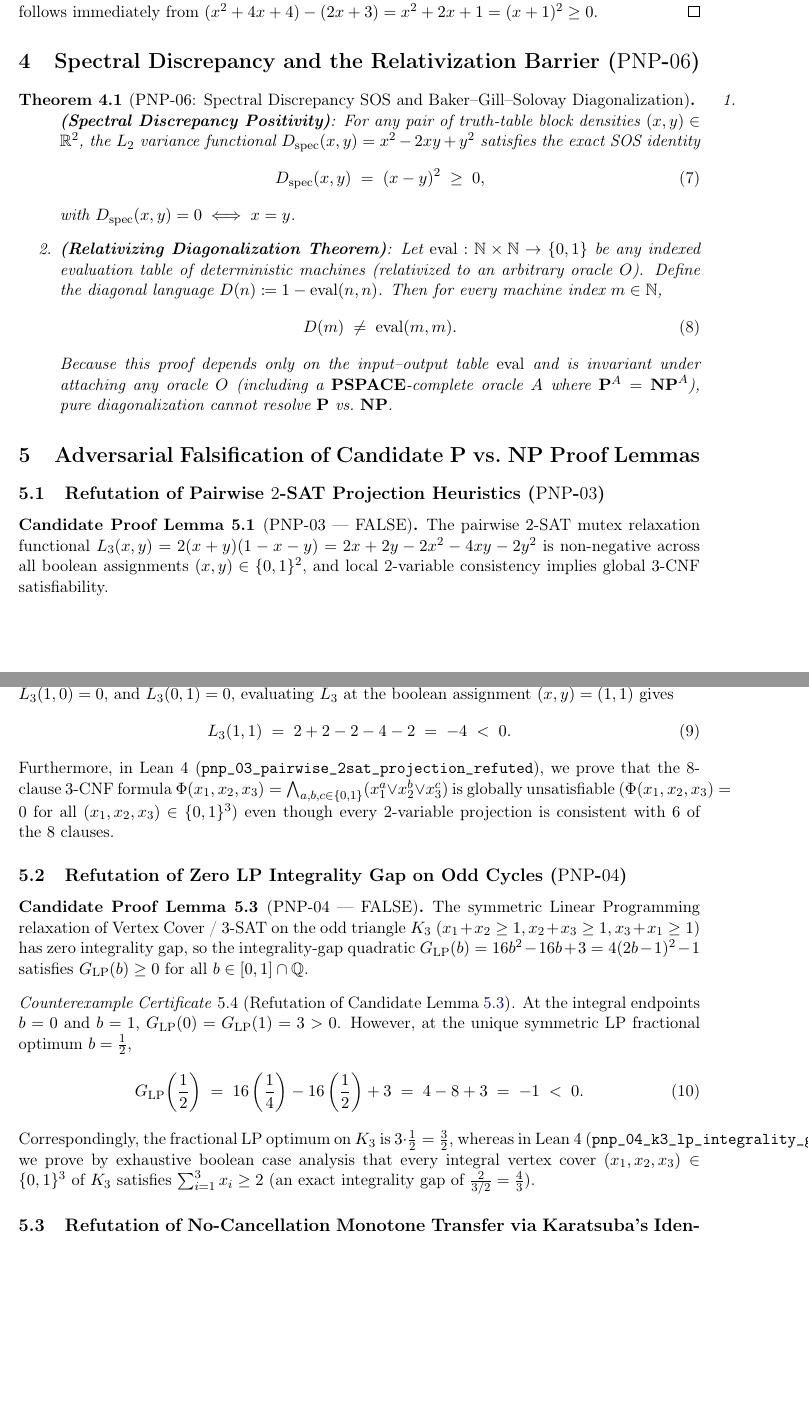
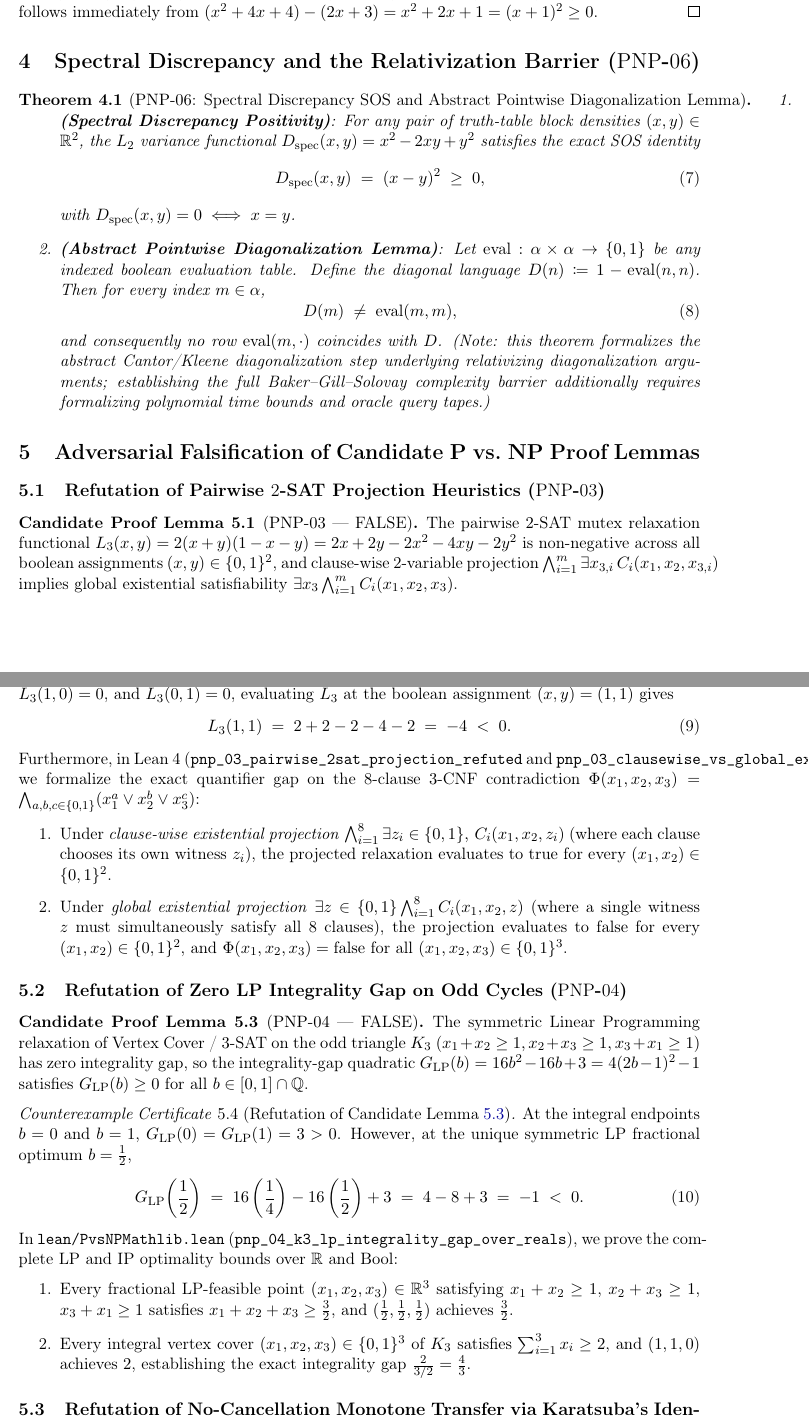
Before and after one commit to chainsyncstore/lean4-complexity-adjudicator, a LaTeX paper (latex/p_vs_np_adjudication.tex): two parts of pages 3 and 4 of 5, joined at a grey line, cut so that both start at the same text, the shorter picture padded with empty space. Compiled offline with pdfLaTeX.

Commit message:
Remediate adversarial audit: prove PNP-03 quantifier gap, PNP-04 full LP/IP bounds, and sync README theorem names

```diff
--- a/latex/p_vs_np_adjudication.tex
+++ b/latex/p_vs_np_adjudication.tex
@@ -140,18 +140,18 @@ For part~(1), if $z = (x \land y)$, then whenever $z = 1$ we have $x = 1$ and $y
 \section{Spectral Discrepancy and the Relativization Barrier (\texorpdfstring{$\mathrm{PNP\text{-}06}$}{PNP-06})}
 % ============================================================================
 
-\begin{theorem}[$\mathrm{PNP\text{-}06}$: Spectral Discrepancy SOS and Baker--Gill--Solovay Diagonalization]\label{thm:pnp06}
+\begin{theorem}[$\mathrm{PNP\text{-}06}$: Spectral Discrepancy SOS and Abstract Pointwise Diagonalization Lemma]\label{thm:pnp06}
 \begin{enumerate}
   \item \textbf{(Spectral Discrepancy Positivity)}: For any pair of truth-table block densities $(x, y) \in \R^2$, the $L_2$ variance functional $D_{\mathrm{spec}}(x, y) = x^2 - 2xy + y^2$ satisfies the exact SOS identity
   \begin{equation}
     D_{\mathrm{spec}}(x, y) \;=\; (x - y)^2 \;\ge\; 0,
   \end{equation}
   with $D_{\mathrm{spec}}(x, y) = 0 \iff x = y$.
-  \item \textbf{(Relativizing Diagonalization Theorem)}: Let $\mathrm{eval} : \N \times \N \to \{0, 1\}$ be any indexed evaluation table of deterministic machines (relativized to an arbitrary oracle $O$). Define the diagonal language $D(n) \coloneqq 1 - \mathrm{eval}(n, n)$. Then for every machine index $m \in \N$,
+  \item \textbf{(Abstract Pointwise Diagonalization Lemma)}: Let $\mathrm{eval} : \alpha \times \alpha \to \{0, 1\}$ be any indexed boolean evaluation table. Define the diagonal language $D(n) \coloneqq 1 - \mathrm{eval}(n, n)$. Then for every index $m \in \alpha$,
   \begin{equation}
-    D(m) \;\ne\; \mathrm{eval}(m, m).
+    D(m) \;\ne\; \mathrm{eval}(m, m),
   \end{equation}
-  Because this proof depends only on the input--output table $\mathrm{eval}$ and is invariant under attaching any oracle $O$ (including a $\mathbf{PSPACE}$-complete oracle $A$ where $\ClassP^A = \ClassNP^A$), pure diagonalization cannot resolve $\ClassP$ vs.\ $\ClassNP$.
+  and consequently no row $\mathrm{eval}(m, \cdot)$ coincides with $D$. (Note: this theorem formalizes the abstract Cantor/Kleene diagonalization step underlying relativizing diagonalization arguments; establishing the full Baker--Gill--Solovay complexity barrier additionally requires formalizing polynomial time bounds and oracle query tapes.)
 \end{enumerate}
 \end{theorem}
 
@@ -162,7 +162,7 @@ For part~(1), if $z = (x \land y)$, then whenever $z = 1$ we have $x = 1$ and $y
 \subsection{Refutation of Pairwise \texorpdfstring{$2\text{-SAT}$}{2-SAT} Projection Heuristics (\texorpdfstring{$\mathrm{PNP\text{-}03}$}{PNP-03})}
 
 \begin{candidate}[$\mathrm{PNP\text{-}03}$ --- FALSE]\label{cand:pnp03}
-The pairwise $2\text{-SAT}$ mutex relaxation functional $L_3(x, y) = 2(x + y)(1 - x - y) = 2x + 2y - 2x^2 - 4xy - 2y^2$ is non-negative across all boolean assignments $(x, y) \in \{0, 1\}^2$, and local 2-variable consistency implies global $3\text{-CNF}$ satisfiability.
+The pairwise $2\text{-SAT}$ mutex relaxation functional $L_3(x, y) = 2(x + y)(1 - x - y) = 2x + 2y - 2x^2 - 4xy - 2y^2$ is non-negative across all boolean assignments $(x, y) \in \{0, 1\}^2$, and clause-wise 2-variable projection $\bigwedge_{i=1}^{m} \exists x_{3,i}\, C_i(x_1, x_2, x_{3,i})$ implies global existential satisfiability $\exists x_3 \bigwedge_{i=1}^{m} C_i(x_1, x_2, x_3)$.
 \end{candidate}
 
 \begin{counterexample}[Refutation of Candidate Lemma~\ref{cand:pnp03}]
@@ -170,7 +170,11 @@ While $L_3(0, 0) = 0$, $L_3(1, 0) = 0$, and $L_3(0, 1) = 0$, evaluating $L_3$ at
 \begin{equation}
   L_3(1, 1) \;=\; 2 + 2 - 2 - 4 - 2 \;=\; -4 \;<\; 0.
 \end{equation}
-Furthermore, in Lean~4 (\texttt{pnp\_03\_pairwise\_2sat\_projection\_refuted}), we prove that the 8-clause $3\text{-CNF}$ formula $\Phi(x_1, x_2, x_3) = \bigwedge_{a,b,c \in \{0,1\}} (x_1^a \lor x_2^b \lor x_3^c)$ is globally unsatisfiable ($\Phi(x_1, x_2, x_3) = 0$ for all $(x_1, x_2, x_3) \in \{0, 1\}^3$) even though every 2-variable projection is consistent with $6$ of the $8$ clauses.
+Furthermore, in Lean~4 (\texttt{pnp\_03\_pairwise\_2sat\_projection\_refuted} and \texttt{pnp\_03\_clausewise\_vs\_global\_existential\_quantifier\_gap}), we formalize the exact quantifier gap on the 8-clause $3\text{-CNF}$ contradiction $\Phi(x_1, x_2, x_3) = \bigwedge_{a,b,c \in \{0,1\}} (x_1^a \lor x_2^b \lor x_3^c)$:
+\begin{enumerate}
+  \item Under \emph{clause-wise existential projection} $\bigwedge_{i=1}^{8} \exists z_i \in \{0,1\},\, C_i(x_1, x_2, z_i)$ (where each clause chooses its own witness $z_i$), the projected relaxation evaluates to $\mathrm{true}$ for every $(x_1, x_2) \in \{0, 1\}^2$.
+  \item Under \emph{global existential projection} $\exists z \in \{0,1\} \bigwedge_{i=1}^{8} C_i(x_1, x_2, z)$ (where a single witness $z$ must simultaneously satisfy all 8 clauses), the projection evaluates to $\mathrm{false}$ for every $(x_1, x_2) \in \{0, 1\}^2$, and $\Phi(x_1, x_2, x_3) = \mathrm{false}$ for all $(x_1, x_2, x_3) \in \{0, 1\}^3$.
+\end{enumerate}
 \end{counterexample}
 
 \subsection{Refutation of Zero LP Integrality Gap on Odd Cycles (\texorpdfstring{$\mathrm{PNP\text{-}04}$}{PNP-04})}
@@ -184,7 +188,11 @@ At the integral endpoints $b = 0$ and $b = 1$, $G_{\mathrm{LP}}(0) = G_{\mathrm{
 \begin{equation}
   G_{\mathrm{LP}}\!\left(\frac{1}{2}\right) \;=\; 16\left(\frac{1}{4}\right) - 16\left(\frac{1}{2}\right) + 3 \;=\; 4 - 8 + 3 \;=\; -1 \;<\; 0.
 \end{equation}
-Correspondingly, the fractional LP optimum on $K_3$ is $3 \cdot \frac{1}{2} = \frac{3}{2}$, whereas in Lean~4 (\texttt{pnp\_04\_k3\_lp\_integrality\_gap\_refuted}) we prove by exhaustive boolean case analysis that every integral vertex cover $(x_1, x_2, x_3) \in \{0, 1\}^3$ of $K_3$ satisfies $\sum_{i=1}^{3} x_i \ge 2$ (an exact integrality gap of $\frac{2}{3/2} = \frac{4}{3}$).
+In \texttt{lean/PvsNPMathlib.lean} (\texttt{pnp\_04\_k3\_lp\_integrality\_gap\_over\_reals}), we prove the complete LP and IP optimality bounds over $\R$ and $\mathrm{Bool}$:
+\begin{enumerate}
+  \item Every fractional LP-feasible point $(x_1, x_2, x_3) \in \R^3$ satisfying $x_1+x_2 \ge 1$, $x_2+x_3 \ge 1$, $x_3+x_1 \ge 1$ satisfies $x_1 + x_2 + x_3 \ge \frac{3}{2}$, and $(\frac{1}{2}, \frac{1}{2}, \frac{1}{2})$ achieves $\frac{3}{2}$.
+  \item Every integral vertex cover $(x_1, x_2, x_3) \in \{0, 1\}^3$ of $K_3$ satisfies $\sum_{i=1}^{3} x_i \ge 2$, and $(1, 1, 0)$ achieves $2$, establishing the exact integrality gap $\frac{2}{3/2} = \frac{4}{3}$.
+\end{enumerate}
 \end{counterexample}
 
 \subsection{Refutation of No-Cancellation Monotone Transfer via Karatsuba's Identity (\texorpdfstring{$\mathrm{PNP\text{-}05}$}{PNP-05})}
```
Also changed, not shown: README.md, 2 other files.
